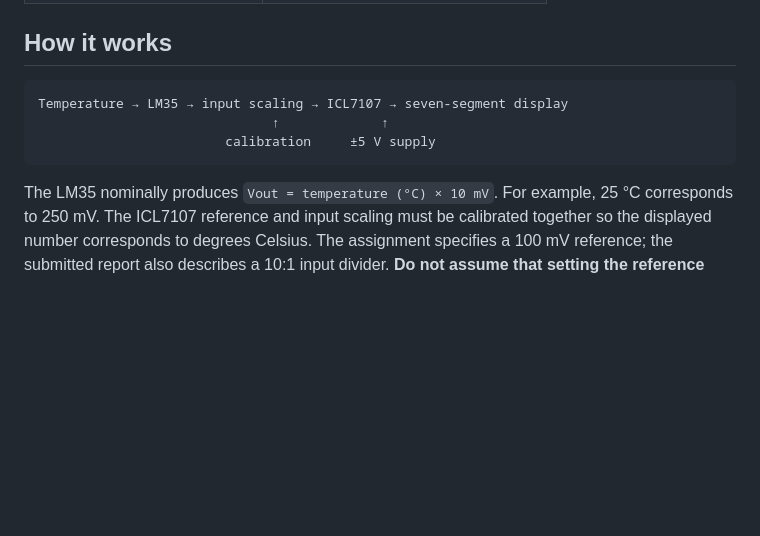
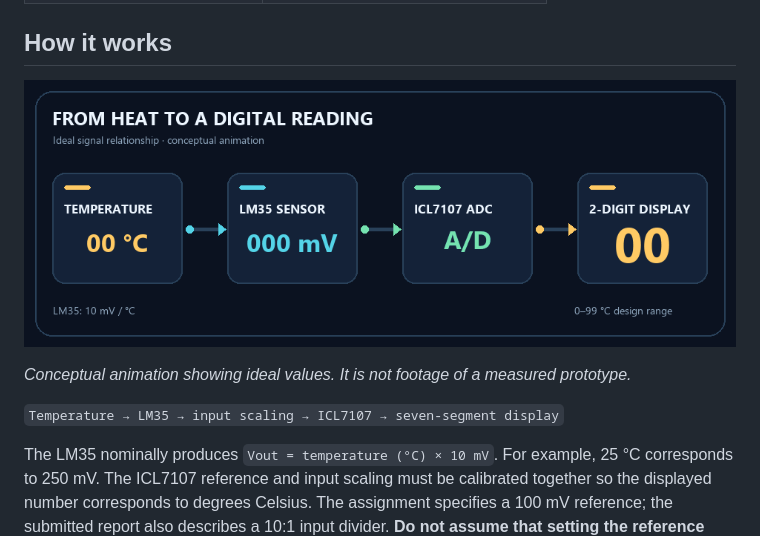
Before and after one commit to Uvin-Kaveesh/Digital_Thermometer, a Markdown page: README.md, the part around the change. GitHub-like rendering; pictures changed too: docs/images/signal-flow.gif (added); blank space fills up the shorter version.

Commit message:
Add animated thermometer signal flow

````diff
--- a/README.md
+++ b/README.md
@@ -27,11 +27,11 @@ An analog, two-digit temperature display designed for the IE2044 Systems Modelli
 
 ## How it works
 
-```text
-Temperature → LM35 → input scaling → ICL7107 → seven-segment display
-                              ↑             ↑
-                        calibration     ±5 V supply
-```
+![Animated conceptual signal flow from temperature through the LM35 and ICL7107 to a two-digit display](docs/images/signal-flow.gif)
+
+*Conceptual animation showing ideal values. It is not footage of a measured prototype.*
+
+`Temperature → LM35 → input scaling → ICL7107 → seven-segment display`
 
 The LM35 nominally produces `Vout = temperature (°C) × 10 mV`. For example, 25 °C corresponds to 250 mV. The ICL7107 reference and input scaling must be calibrated together so the displayed number corresponds to degrees Celsius. The assignment specifies a 100 mV reference; the submitted report also describes a 10:1 input divider. **Do not assume that setting the reference alone makes the display accurate.** Verify the actual transfer function and component values against the ICL7107 datasheet and measured circuit before fabrication or relying on a reading.
 
````
Also changed, not shown: 1 other file.
